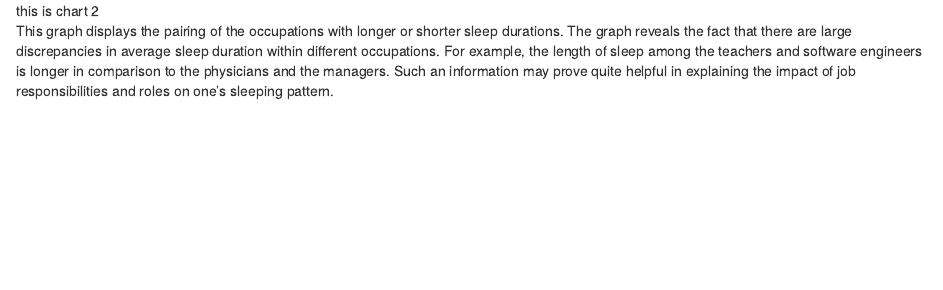
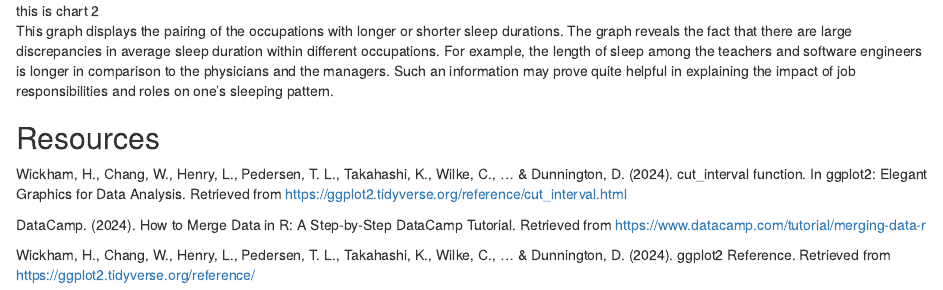
Before and after one commit to info-201b-sp24/exploratory-analysis-jiwooh4n, an R Markdown document (index.Rmd): the page in a window 1100 px wide, from 6200 px down. Rendered offline with R 4.5, knitr and Pandoc, with nearby package versions.

Commit message:
finally done

```diff
--- a/index.Rmd
+++ b/index.Rmd
@@ -157,3 +157,11 @@ Chart 3
 
 This graph displays the pairing of the occupations with longer or shorter sleep durations.
 The graph reveals the fact that there are large discrepancies in average sleep duration within different occupations. For example, the length of sleep among the teachers and software engineers is longer in comparison to the physicians and the managers. Such an information may prove quite helpful in explaining the impact of job responsibilities and roles on one's sleeping pattern.
+
+## Resources
+
+Wickham, H., Chang, W., Henry, L., Pedersen, T. L., Takahashi, K., Wilke, C., ... & Dunnington, D. (2024). cut_interval function. In ggplot2: Elegant Graphics for Data Analysis. Retrieved from https://ggplot2.tidyverse.org/reference/cut_interval.html
+
+DataCamp. (2024). How to Merge Data in R: A Step-by-Step DataCamp Tutorial. Retrieved from https://www.datacamp.com/tutorial/merging-data-r
+
+Wickham, H., Chang, W., Henry, L., Pedersen, T. L., Takahashi, K., Wilke, C., ... & Dunnington, D. (2024). ggplot2 Reference. Retrieved from https://ggplot2.tidyverse.org/reference/
```
Also changed, not shown: .RData (added), 1 other file.
